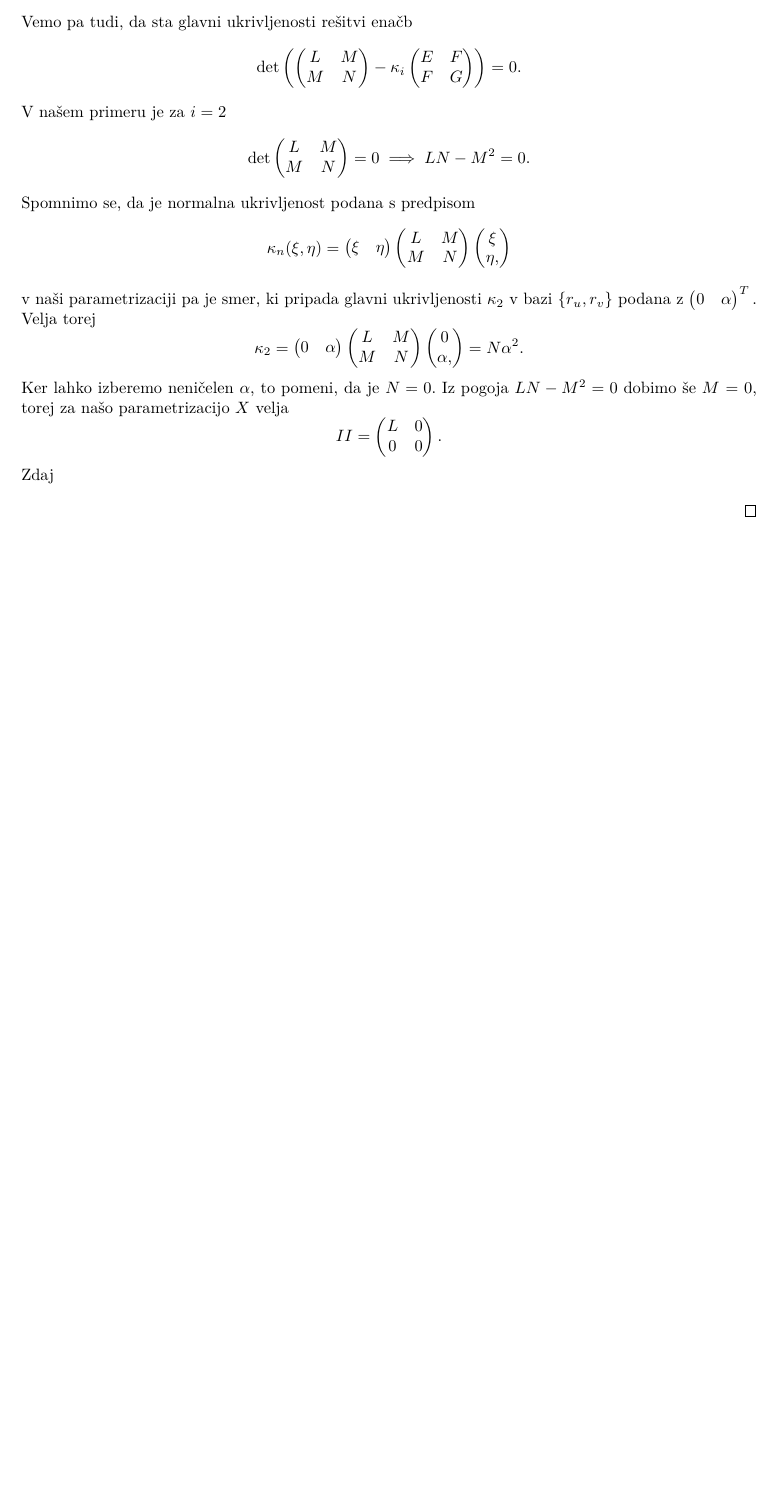
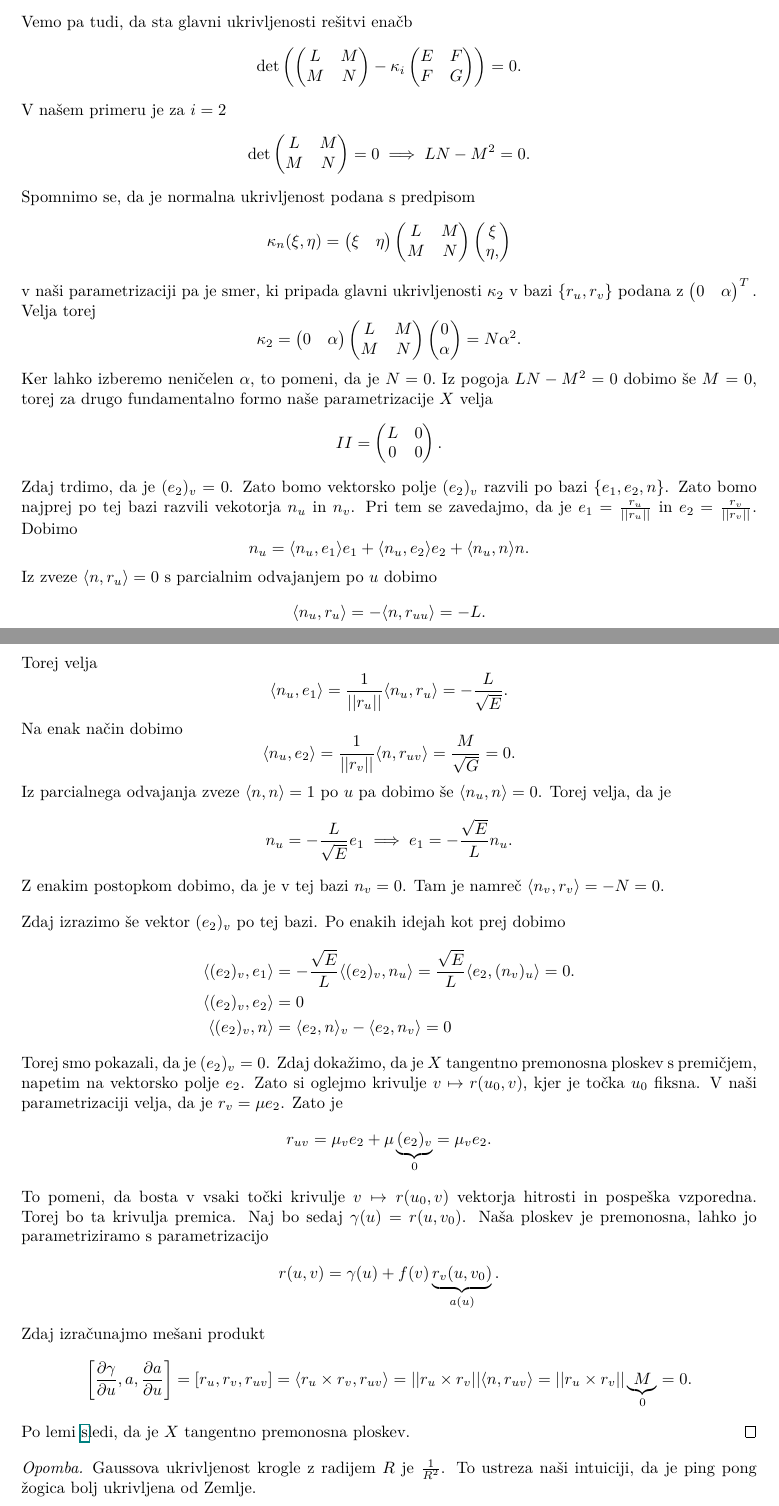
Before and after one commit to MightyOwler/Skripta-UDG, a LaTeX document (udg_skripta.tex, which reads Poglavja/2-Gladke_mnogoterosti.tex): part of page 23 of 23 before the commit and two parts of pages 23 and 24 of 25 after it, the two joined at a grey line, cut so that both start at the same text, the shorter picture padded with empty space. Compiled offline with pdfLaTeX.

Commit message:
predavanja 27.11.2023

```diff
--- a/Poglavja/2-Gladke_mnogoterosti.tex
+++ b/Poglavja/2-Gladke_mnogoterosti.tex
@@ -1626,15 +1627,56 @@ Velja torej \begin{equation*}
   L & M \\
   M & N
   \end{pmatrix} \begin{pmatrix}
-    0 \\ \alpha,
+    0 \\ \alpha
   \end{pmatrix} = N \alpha^2.
 \end{equation*}
-Ker lahko izberemo neničelen $\alpha$, to pomeni, da je $N = 0.$ Iz pogoja $LN - M^2 = 0$ dobimo še $M$ = 0, torej za našo parametrizacijo $X$ velja \begin{equation*}
+Ker lahko izberemo neničelen $\alpha$, to pomeni, da je $N = 0.$ Iz pogoja $LN - M^2 = 0$ dobimo še $M$ = 0, torej za drugo fundamentalno formo naše parametrizacije $X$ velja \begin{equation*}
 II = \begin{pmatrix}
 L & 0 \\
 0 & 0
 \end{pmatrix}.
 \end{equation*}
-Zdaj
-
+Zdaj trdimo, da je $(e_2)_v = 0$. Zato bomo vektorsko polje $(e_2)_v$ razvili po bazi $\left\{ e_1, e_2, n\right\}$. Zato bomo najprej po tej bazi
+razvili vekotorja $n_u$ in $n_v$. Pri tem se zavedajmo, da je $e_1 = \frac{r_u}{\lvert\lvert r_u \rvert\rvert }$ in $e_2 = \frac{r_v}{\lvert\lvert r_v \rvert\rvert }$.
+Dobimo \begin{equation*}
+n_u = \langle n_u, e_1 \rangle e_1 + \langle n_u, e_2 \rangle e_2 + \langle n_u, n \rangle n.
+\end{equation*}
+Iz zveze $\langle n, r_u \rangle = 0$ s parcialnim odvajanjem po $u$ dobimo \begin{equation*}
+  \langle n_u, r_u \rangle = - \langle n, r_{uu} \rangle  = -L.
+\end{equation*}
+Torej velja \begin{equation*}
+\langle n_u, e_1 \rangle = \frac{1}{\lvert\lvert r_u \rvert\rvert } \langle n_u, r_u \rangle = -\frac{L}{\sqrt{E}}.
+\end{equation*}
+Na enak način dobimo \begin{equation*}
+\langle n_u, e_2 \rangle = \frac{1}{\lvert\lvert r_v \rvert\rvert } \langle n, r_{uv} \rangle = \frac{M}{\sqrt{G}} = 0.
+\end{equation*}
+Iz parcialnega odvajanja zveze $\langle n, n \rangle = 1$ po $u$ pa dobimo še $\langle n_u, n \rangle = 0$. Torej velja, da je \begin{equation*}
+n_u = -\frac{L}{\sqrt{E}} e_1 \implies e_1 =-\frac{\sqrt{E} }{L} n_u.
+\end{equation*}
+Z enakim postopkom dobimo, da je v tej bazi $n_v = 0$. Tam je namreč $\langle n_v, r_v \rangle = - N = 0.$
+
+Zdaj izrazimo še vektor $(e_2)_v$ po tej bazi. Po enakih idejah kot prej dobimo \begin{align*}
+  \langle (e_2)_v, e_1 \rangle &=  -\frac{\sqrt{E} }{L} \langle (e_2)_v, n_u \rangle = \frac{\sqrt{E}}{L} \langle e_2, (n_v)_u \rangle = 0.  \\
+  \langle (e_2)_v, e_2 \rangle   &= 0 \\
+  \langle (e_2)_v, n \rangle &= \langle e_2, n \rangle_v - \langle e_2, n_v \rangle = 0
+\end{align*}
+Torej smo pokazali, da je $(e_2)_v = 0$. Zdaj dokažimo, da je $X$ tangentno premonosna ploskev s premičjem, napetim
+na vektorsko polje $e_2$. Zato si oglejmo krivulje $v \mapsto r(u_0, v)$, kjer je točka $u_0$ fiksna. V naši parametrizaciji velja,
+da je $r_v = \mu e_2$. Zato je \begin{equation*}
+r_{uv} = \mu_v e_2 + \mu \underbrace{ (e_2)_v}_0  = \mu_v e_2.
+\end{equation*}
+To pomeni, da bosta v vsaki točki krivulje $v \mapsto r(u_0, v)$ vektorja hitrosti in pospeška vzporedna. Torej bo ta krivulja premica. Naj bo sedaj
+$\gamma(u) = r(u, v_0)$. Naša ploskev je premonosna, lahko jo parametriziramo s parametrizacijo \begin{equation*}
+r(u,v) = \gamma(u) + f(v) \underbrace{r_v(u, v_0)}_{a(u)}.
+\end{equation*}
+Zdaj izračunajmo mešani produkt \begin{equation*}
+\left[ \frac{ \partial \gamma }{ \partial u }, a , \frac{ \partial a }{ \partial u }  \right] = \left[ r_u, r_v, r_{uv} \right]
+= \langle r_u \times  r_v, r_{uv} \rangle = \lvert\lvert r_u \times  r_v \rvert\rvert \langle n, r_{uv} \rangle
+= \lvert\lvert r_u \times r_v \rvert\rvert \underbrace{M}_0  = 0.
+\end{equation*}
+Po lemi \href{lem_tangentno_premonosna_mesani_produkt} sledi, da je $X$ tangentno premonosna ploskev.
 \qed
+
+\begin{opomba}
+Gaussova ukrivljenost krogle z radijem $R$ je $\frac{1}{R^2}$. To ustreza naši intuiciji, da je ping pong žogica bolj ukrivljena od Zemlje.
+\end{opomba}
```
Also changed, not shown: Poglavja/3-Geodetske_krivulje.tex (added, +44 -0 lines), udg_skripta.tex (+1 -0 lines), udg_skripta.pdf, Poglavja/2-Gladke_mnogoterosti.tex (1 more changed lines).
